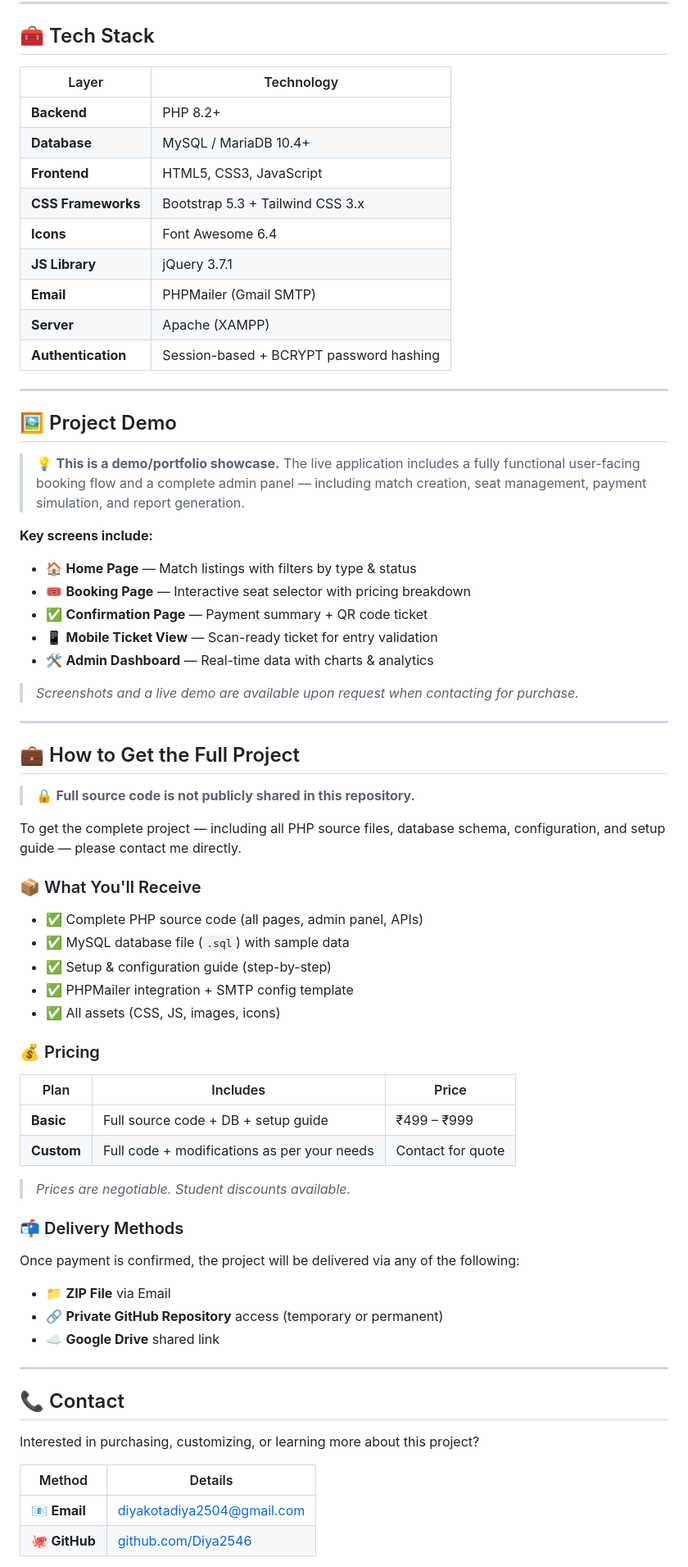
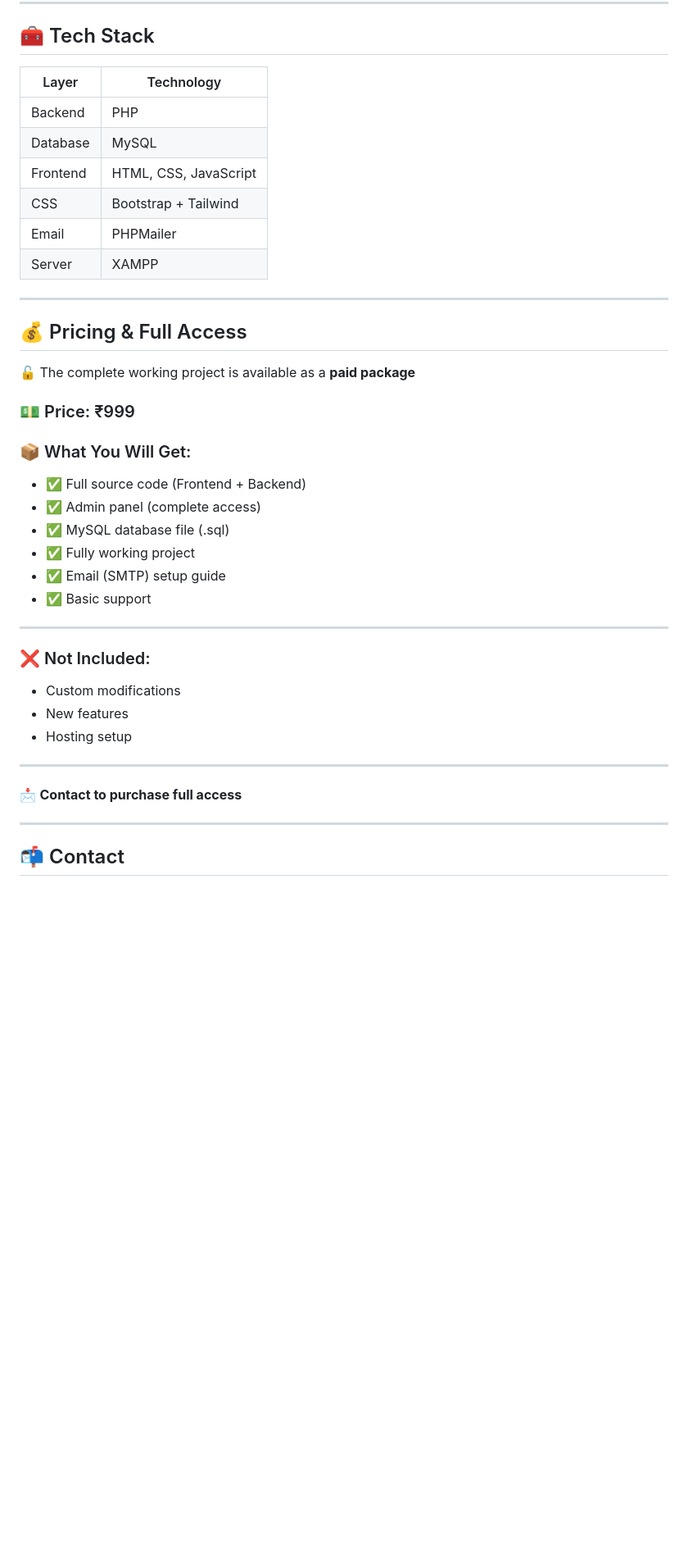
Before and after one commit to Diya2546/Cricket-Ticket-Booking-System, a Markdown page: README.md, the part around one of its changes. Shown at 82% size. Drawn GitHub-style; blank space fills up the shorter version.

```diff
--- a/README.md
+++ b/README.md
@@ -63,76 +56,45 @@ This project is ideal for:
 
 ## 🧰 Tech Stack
 
-| Layer | Technology |
-|---|---|
-| **Backend** | PHP 8.2+ |
-| **Database** | MySQL / MariaDB 10.4+ |
-| **Frontend** | HTML5, CSS3, JavaScript |
-| **CSS Frameworks** | Bootstrap 5.3 + Tailwind CSS 3.x |
-| **Icons** | Font Awesome 6.4 |
-| **JS Library** | jQuery 3.7.1 |
-| **Email** | PHPMailer (Gmail SMTP) |
-| **Server** | Apache (XAMPP) |
-| **Authentication** | Session-based + BCRYPT password hashing |
+| Layer    | Technology            |
+| -------- | --------------------- |
+| Backend  | PHP                   |
+| Database | MySQL                 |
+| Frontend | HTML, CSS, JavaScript |
+| CSS      | Bootstrap + Tailwind  |
+| Email    | PHPMailer             |
+| Server   | XAMPP                 |
 
 ---
 
-## 🖼️ Project Demo
+## 💰 Pricing & Full Access
 
-> 💡 **This is a demo/portfolio showcase.**
-> The live application includes a fully functional user-facing booking flow and a complete admin panel — including match creation, seat management, payment simulation, and report generation.
+🔓 The complete working project is available as a **paid package**
 
-**Key screens include:**
+### 💵 Price: ₹999
 
-- 🏠 **Home Page** — Match listings with filters by type & status
-- 🎟️ **Booking Page** — Interactive seat selector with pricing breakdown
-- ✅ **Confirmation Page** — Payment summary + QR code ticket
-- 📱 **Mobile Ticket View** — Scan-ready ticket for entry validation
-- 🛠️ **Admin Dashboard** — Real-time data with charts & analytics
+### 📦 What You Will Get:
 
-> _Screenshots and a live demo are available upon request when contacting for purchase._
+* ✅ Full source code (Frontend + Backend)
+* ✅ Admin panel (complete access)
+* ✅ MySQL database file (.sql)
+* ✅ Fully working project
+* ✅ Email (SMTP) setup guide
+* ✅ Basic support
 
 ---
 
-## 💼 How to Get the Full Project
+### ❌ Not Included:
 
-> 🔒 **Full source code is not publicly shared in this repository.**
-
-To get the complete project — including all PHP source files, database schema, configuration, and setup guide — please contact me directly.
-
-### 📦 What You'll Receive
-
-- ✅ Complete PHP source code (all pages, admin panel, APIs)
-- ✅ MySQL database file (`.sql`) with sample data
-- ✅ Setup & configuration guide (step-by-step)
-- ✅ PHPMailer integration + SMTP config template
-- ✅ All assets (CSS, JS, images, icons)
-
-### 💰 Pricing
-
-| Plan | Includes | Price |
-|---|---|---|
-| **Basic** | Full source code + DB + setup guide | ₹499 – ₹999 |
-| **Custom** | Full code + modifications as per your needs | Contact for quote |
-
-> _Prices are negotiable. Student discounts available._
-
-### 📬 Delivery Methods
-
-Once payment is confirmed, the project will be delivered via any of the following:
-
-- 📁 **ZIP File** via Email
-- 🔗 **Private GitHub Repository** access (temporary or permanent)
-- ☁️ **Google Drive** shared link
+* Custom modifications
+* New features
+* Hosting setup
 
 ---
 
-## 📞 Contact
+📩 **Contact to purchase full access**
 
-Interested in purchasing, customizing, or learning more about this project?
+---
 
-| Method | Details |
-|---|---|
-| 📧 **Email** | diyakotadiya2504@gmail.com |
-| 🐙 **GitHub** | [github.com/Diya2546](https://github.com/Diya2546) |
+## 📬 Contact
 
```
Also changed, not shown: other parts of README.md (+34 -62 lines).
